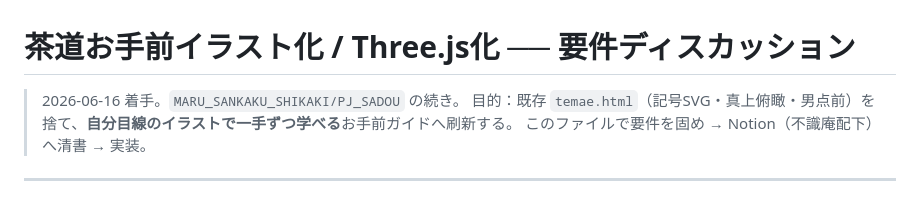
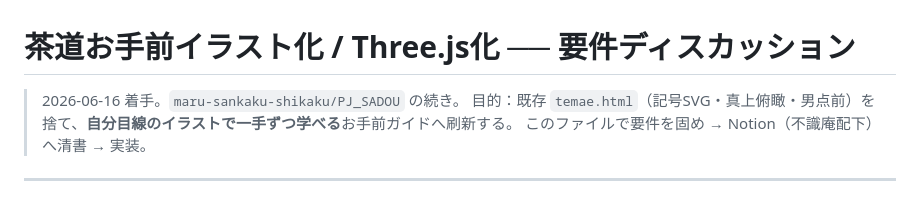
Before and after one commit to jaku-marketing/pj-sadou-temae, a Markdown page: REQUIREMENTS.md, the part around the change. Drawn GitHub-style.

Commit message:
リネーム対応: 旧フォルダ名参照を新kebab-case名に更新
Co-Authored-By: Claude Fable 5 <noreply@anthropic.com>

```diff
--- a/REQUIREMENTS.md
+++ b/REQUIREMENTS.md
@@ -1,6 +1,6 @@
 # 茶道お手前イラスト化 / Three.js化 ── 要件ディスカッション
 
-> 2026-06-16 着手。`MARU_SANKAKU_SHIKAKI/PJ_SADOU` の続き。
+> 2026-06-16 着手。`maru-sankaku-shikaku/PJ_SADOU` の続き。
 > 目的：既存 `temae.html`（記号SVG・真上俯瞰・男点前）を捨て、**自分目線のイラストで一手ずつ学べる**お手前ガイドへ刷新する。
 > このファイルで要件を固め → Notion（不識庵配下）へ清書 → 実装。
 
```
